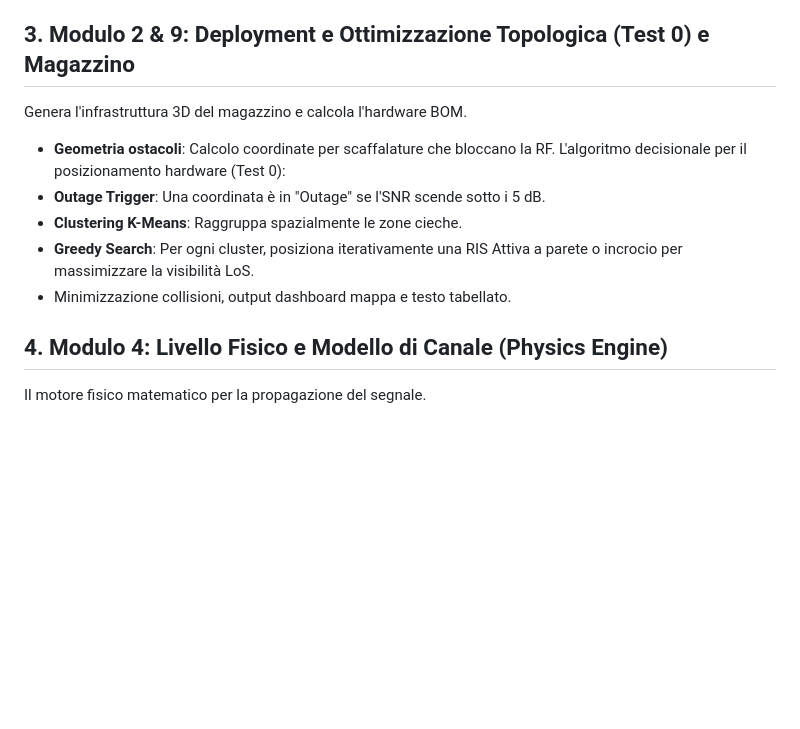
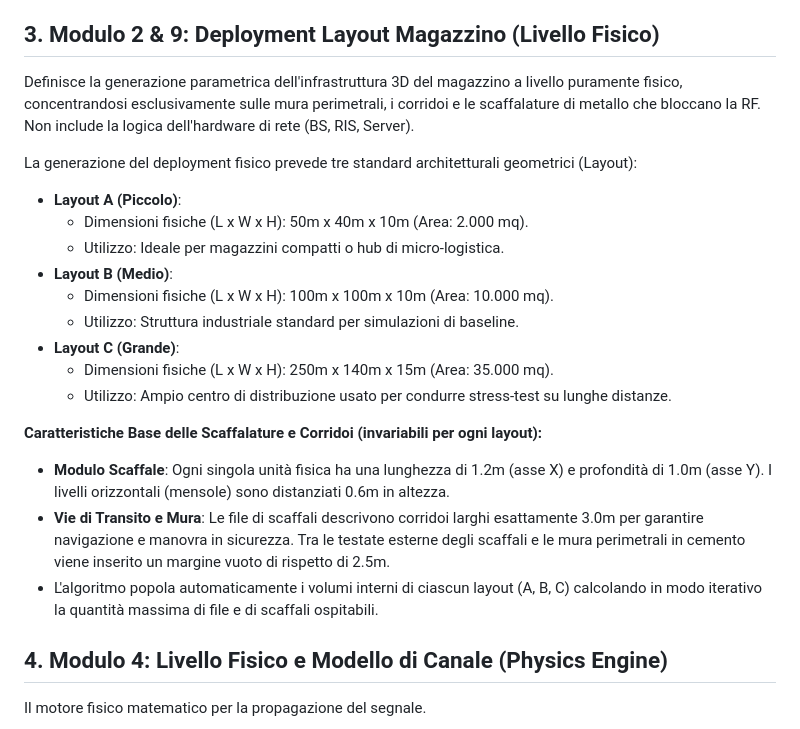
Before and after one commit to verniasphotos/verniastesi, a Markdown page: PRD.md, the part around the change. Drawn GitHub-style; blank space fills up the shorter version.

```diff
--- a/PRD.md
+++ b/PRD.md
@@ -27,14 +27,24 @@ Definisce le configurazioni centrali, le entità dinamiche e i protocolli comuni
 - **Transport Network (BS -> Server)**: La Base Station demodula il segnale (estraendo RSSI e AoA) e lo inoltra al Super Server tramite chiamate gRPC su HTTP/2 serializzate in Protobuf.
 - **Control Plane (Server -> RIS)**: Il controller SDN invia matrici di configurazione alle RIS utilizzando gRPC/Protobuf. L'infrastruttura fisica è cablata interamente in PoE++ (Cat6a), fornendo un link dati deterministico (1 Gbps) e 50W di alimentazione DC (costanti come 30dBm TX, 50W RIS, 5.9 GHz).
 
-## 3. Modulo 2 & 9: Deployment e Ottimizzazione Topologica (Test 0) e Magazzino
-Genera l'infrastruttura 3D del magazzino e calcola l'hardware BOM.
-- **Geometria ostacoli**: Calcolo coordinate per scaffalature che bloccano la RF.
-L'algoritmo decisionale per il posizionamento hardware (Test 0):
-- **Outage Trigger**: Una coordinata è in "Outage" se l'SNR scende sotto i 5 dB.
-- **Clustering K-Means**: Raggruppa spazialmente le zone cieche.
-- **Greedy Search**: Per ogni cluster, posiziona iterativamente una RIS Attiva a parete o incrocio per massimizzare la visibilità LoS.
-- Minimizzazione collisioni, output dashboard mappa e testo tabellato.
+## 3. Modulo 2 & 9: Deployment Layout Magazzino (Livello Fisico)
+Definisce la generazione parametrica dell'infrastruttura 3D del magazzino a livello puramente fisico, concentrandosi esclusivamente sulle mura perimetrali, i corridoi e le scaffalature di metallo che bloccano la RF. Non include la logica dell'hardware di rete (BS, RIS, Server).
+
+La generazione del deployment fisico prevede tre standard architetturali geometrici (Layout):
+- **Layout A (Piccolo)**:
+  - Dimensioni fisiche (L x W x H): 50m x 40m x 10m (Area: 2.000 mq).
+  - Utilizzo: Ideale per magazzini compatti o hub di micro-logistica.
+- **Layout B (Medio)**:
+  - Dimensioni fisiche (L x W x H): 100m x 100m x 10m (Area: 10.000 mq).
+  - Utilizzo: Struttura industriale standard per simulazioni di baseline.
+- **Layout C (Grande)**:
+  - Dimensioni fisiche (L x W x H): 250m x 140m x 15m (Area: 35.000 mq).
+  - Utilizzo: Ampio centro di distribuzione usato per condurre stress-test su lunghe distanze.
+
+**Caratteristiche Base delle Scaffalature e Corridoi (invariabili per ogni layout):**
+- **Modulo Scaffale**: Ogni singola unità fisica ha una lunghezza di 1.2m (asse X) e profondità di 1.0m (asse Y). I livelli orizzontali (mensole) sono distanziati 0.6m in altezza.
+- **Vie di Transito e Mura**: Le file di scaffali descrivono corridoi larghi esattamente 3.0m per garantire navigazione e manovra in sicurezza. Tra le testate esterne degli scaffali e le mura perimetrali in cemento viene inserito un margine vuoto di rispetto di 2.5m.
+- L'algoritmo popola automaticamente i volumi interni di ciascun layout (A, B, C) calcolando in modo iterativo la quantità massima di file e di scaffali ospitabili.
 
 ## 4. Modulo 4: Livello Fisico e Modello di Canale (Physics Engine)
 Il motore fisico matematico per la propagazione del segnale.
```
Also changed, not shown: PRD.2.md (added, +88 -0 lines).
